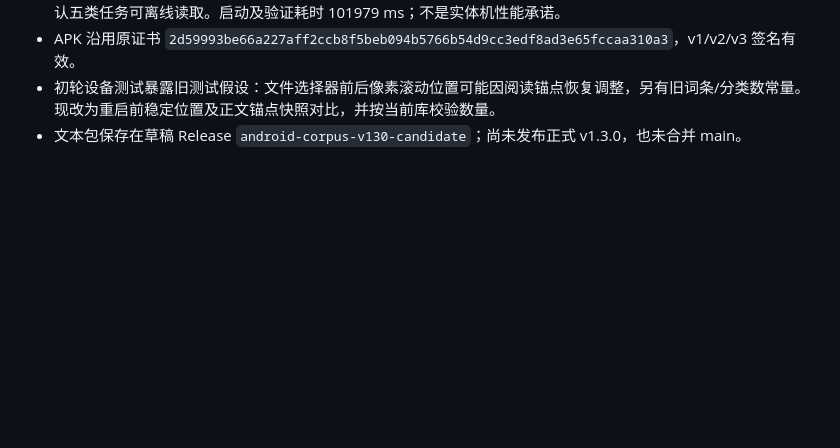
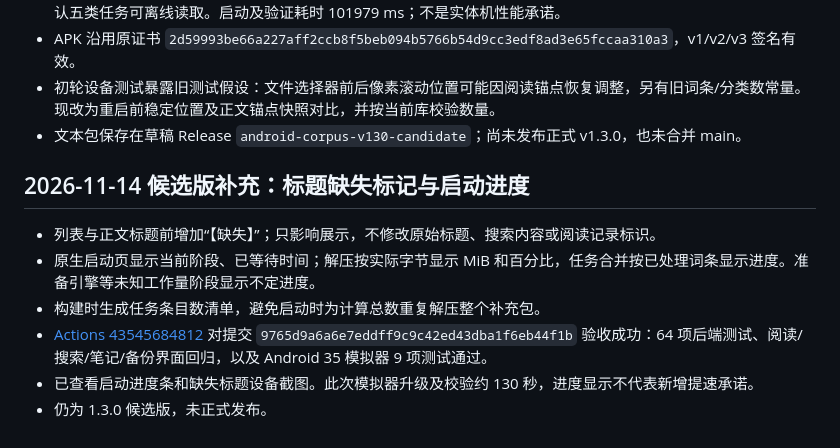
Before and after one commit to symiku-sudo/genshin-obc-reader, a Markdown page: docs/v1.3.0-implementation.md, the part around the change. GitHub-like rendering; blank space fills up the shorter version.

Commit message:
Document validated startup progress and incomplete-title markers

```diff
--- a/docs/v1.3.0-implementation.md
+++ b/docs/v1.3.0-implementation.md
@@ -80,3 +80,12 @@ python -B tools/build_task_corpus.py
 - APK 沿用原证书 `2d59993be66a227aff2ccb8f5beb094b5766b54d9cc3edf8ad3e65fccaa310a3`，v1/v2/v3 签名有效。
 - 初轮设备测试暴露旧测试假设：文件选择器前后像素滚动位置可能因阅读锚点恢复调整，另有旧词条/分类数常量。现改为重启前稳定位置及正文锚点快照对比，并按当前库校验数量。
 - 文本包保存在草稿 Release `android-corpus-v130-candidate`；尚未发布正式 v1.3.0，也未合并 main。
+
+## 2026-11-14 候选版补充：标题缺失标记与启动进度
+
+- 列表与正文标题前增加“【缺失】”；只影响展示，不修改原始标题、搜索内容或阅读记录标识。
+- 原生启动页显示当前阶段、已等待时间；解压按实际字节显示 MiB 和百分比，任务合并按已处理词条显示进度。准备引擎等未知工作量阶段显示不定进度。
+- 构建时生成任务条目数清单，避免启动时为计算总数重复解压整个补充包。
+- [Actions 43545684812](https://github.com/symiku-sudo/genshin-obc-reader/actions/runs/43545684812) 对提交 `9765d9a6a6e7eddff9c9c42ed43dba1f6eb44f1b` 验收成功：64 项后端测试、阅读/搜索/笔记/备份界面回归，以及 Android 35 模拟器 9 项测试通过。
+- 已查看启动进度条和缺失标题设备截图。此次模拟器升级及校验约 130 秒，进度显示不代表新增提速承诺。
+- 仍为 1.3.0 候选版，未正式发布。
```
